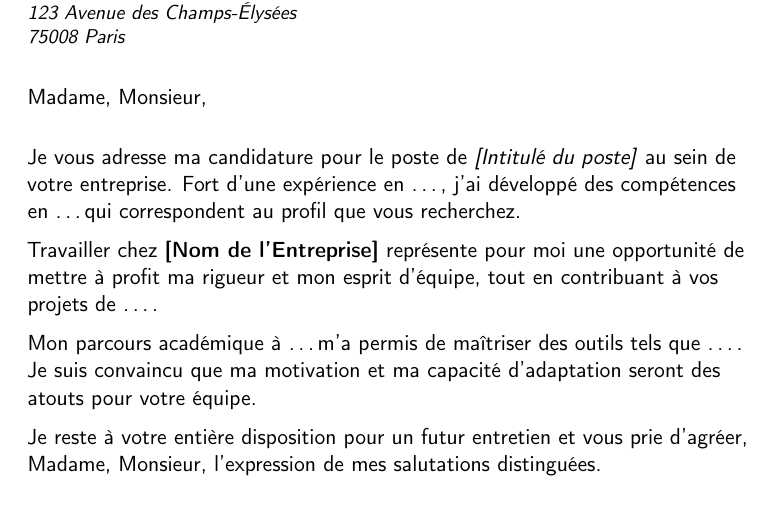
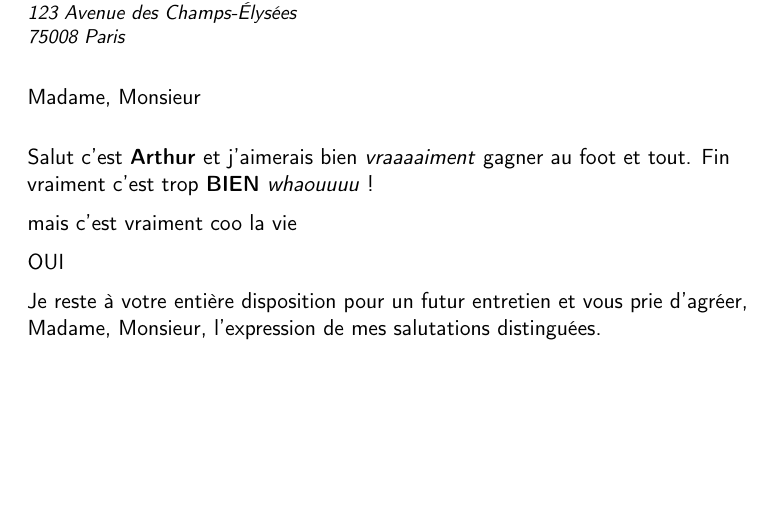
Before and after one commit to LePeruvienn/CV-CL-generator, a LaTeX CV (cl.tex, which reads sections/lm/content.tex): part of the page, cut so that both start at the same text, the shorter picture padded with empty space. Compiled offline with pdfLaTeX.

Commit message:
Updated CL script

```diff
--- a/cl.tex
+++ b/cl.tex
@@ -12,17 +12,12 @@
 % --- Informations sur le destinataire ---
 \recipient{Service Recrutement}{Nom de l'Entreprise\\123 Avenue des Champs-Élysées\\75008 Paris}
 \date{\today}
-\opening{Madame, Monsieur,}
-\closing{Je reste à votre entière disposition pour un futur entretien et vous prie d'agréer, Madame, Monsieur, l'expression de mes salutations distinguées.}
+\input{sections/lm/opening.tex}
+\input{sections/lm/closing.tex}
 
 \makelettertitle
 
-% --- Corps de la lettre ---
-Je vous adresse ma candidature pour le poste de \textit{[Intitulé du poste]} au sein de votre entreprise. Fort d'une expérience en \dots, j'ai développé des compétences en \dots qui correspondent au profil que vous recherchez.
-
-Travailler chez \textbf{[Nom de l'Entreprise]} représente pour moi une opportunité de mettre à profit ma rigueur et mon esprit d'équipe, tout en contribuant à vos projets de \dots.
-
-Mon parcours académique à \dots m'a permis de maîtriser des outils tels que \dots. Je suis convaincu que ma motivation et ma capacité d'adaptation seront des atouts pour votre équipe.
+\input{sections/lm/content.tex}
 
 \makeletterclosing
 
--- /dev/null
+++ b/sections/lm/content.tex
@@ -0,0 +1,6 @@
+Salut c'est \textbf{Arthur} et j'aimerais bien \textit{vraaaaiment} gagner au foot et tout.
+Fin vraiment c'est trop \textbf{BIEN} \textit{whaouuuu} !
+
+mais c'est vraiment coo la vie
+
+OUI
```
Also changed, not shown: input/lm_test.md (+14 -0 lines), sections/lm/closing.tex (added, +1 -0 lines), sections/lm/opening.tex (added, +1 -0 lines), Makefile, output/cl.pdf (added), 3 other files.
